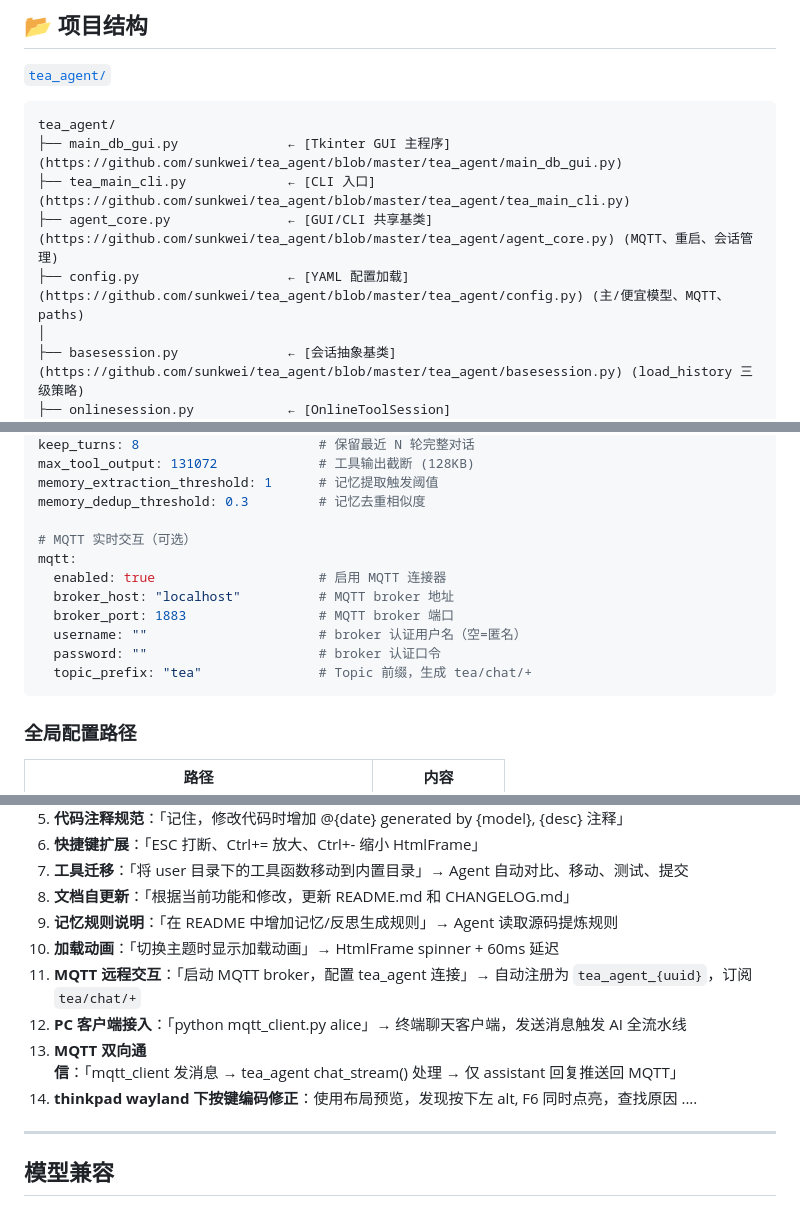
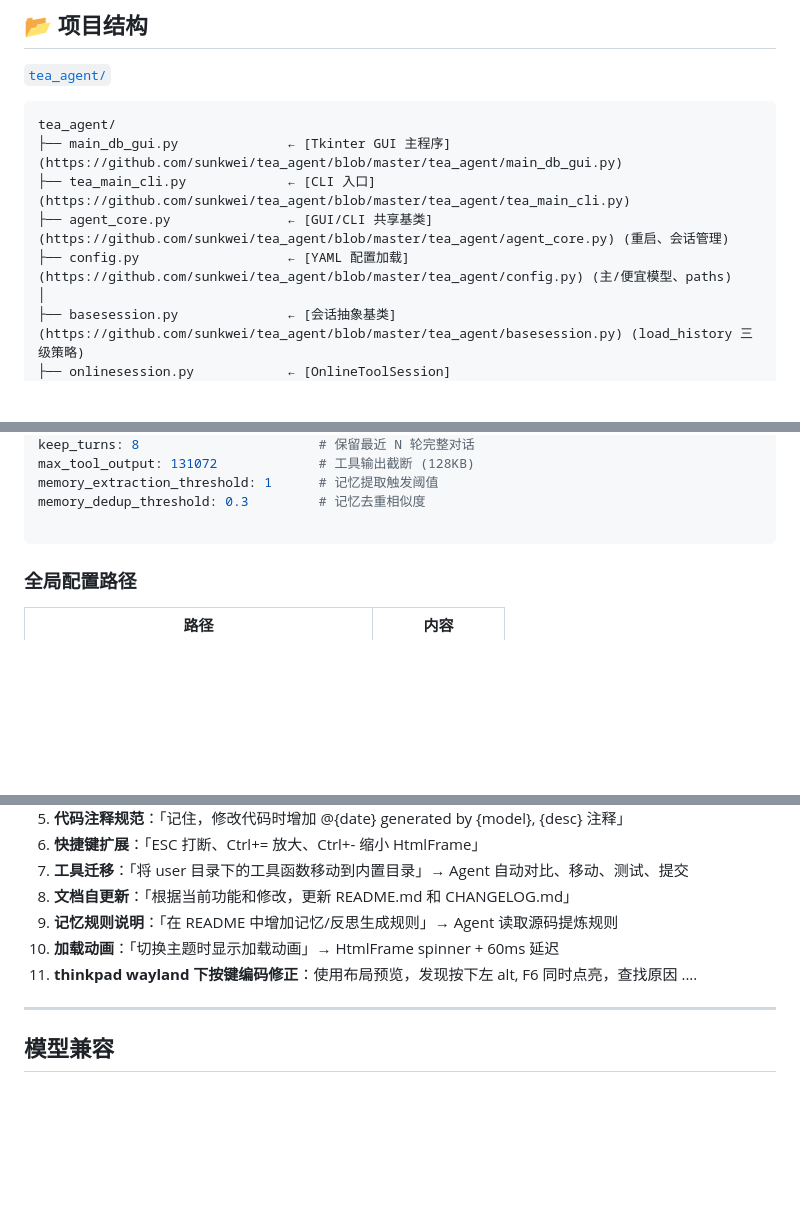
Before and after one commit to sunkwei/tea_agent, a Markdown page: README.md, 3 parts joined by grey strips. Drawn GitHub-style; blank space fills up the shorter version.

Commit message:
docs: remove MQTT references from README.md

````diff
--- a/README.md
+++ b/README.md
@@ -449,8 +449,8 @@ toolkit_batch_exec(commands=[
 tea_agent/
 ├── main_db_gui.py              ← [Tkinter GUI 主程序](https://github.com/sunkwei/tea_agent/blob/master/tea_agent/main_db_gui.py)
 ├── tea_main_cli.py             ← [CLI 入口](https://github.com/sunkwei/tea_agent/blob/master/tea_agent/tea_main_cli.py)
-├── agent_core.py               ← [GUI/CLI 共享基类](https://github.com/sunkwei/tea_agent/blob/master/tea_agent/agent_core.py) (MQTT、重启、会话管理)
-├── config.py                   ← [YAML 配置加载](https://github.com/sunkwei/tea_agent/blob/master/tea_agent/config.py) (主/便宜模型、MQTT、paths)
+├── agent_core.py               ← [GUI/CLI 共享基类](https://github.com/sunkwei/tea_agent/blob/master/tea_agent/agent_core.py) (重启、会话管理)
+├── config.py                   ← [YAML 配置加载](https://github.com/sunkwei/tea_agent/blob/master/tea_agent/config.py) (主/便宜模型、paths)
 │
 ├── basesession.py              ← [会话抽象基类](https://github.com/sunkwei/tea_agent/blob/master/tea_agent/basesession.py) (load_history 三级策略)
 ├── onlinesession.py            ← [OnlineToolSession](https://github.com/sunkwei/tea_agent/blob/master/tea_agent/onlinesession.py) (核心编排)
@@ -523,14 +523,6 @@ max_tool_output: 131072             # 工具输出截断 (128KB)
 memory_extraction_threshold: 1      # 记忆提取触发阈值
 memory_dedup_threshold: 0.3         # 记忆去重相似度
 
-# MQTT 实时交互（可选）
-mqtt:
-  enabled: true                     # 启用 MQTT 连接器
-  broker_host: "localhost"          # MQTT broker 地址
-  broker_port: 1883                 # MQTT broker 端口
-  username: ""                      # broker 认证用户名（空=匿名）
-  password: ""                      # broker 认证口令
-  topic_prefix: "tea"               # Topic 前缀，生成 tea/chat/+
 ```
 
 ### 全局配置路径
@@ -556,10 +548,7 @@ mqtt:
 8. **文档自更新**：「根据当前功能和修改，更新 README.md 和 CHANGELOG.md」
 9. **记忆规则说明**：「在 README 中增加记忆/反思生成规则」→ Agent 读取源码提炼规则
 10. **加载动画**：「切换主题时显示加载动画」→ HtmlFrame spinner + 60ms 延迟
-11. **MQTT 远程交互**：「启动 MQTT broker，配置 tea_agent 连接」→ 自动注册为 `tea_agent_{uuid}`，订阅 `tea/chat/+`
-12. **PC 客户端接入**：「python mqtt_client.py alice」→ 终端聊天客户端，发送消息触发 AI 全流水线
-13. **MQTT 双向通信**：「mqtt_client 发消息 → tea_agent chat_stream() 处理 → 仅 assistant 回复推送回 MQTT」
-14. **thinkpad wayland 下按键编码修正**：使用布局预览，发现按下左 alt, F6 同时点亮，查找原因 ....
+11. **thinkpad wayland 下按键编码修正**：使用布局预览，发现按下左 alt, F6 同时点亮，查找原因 ....
 
 ---
 
````
